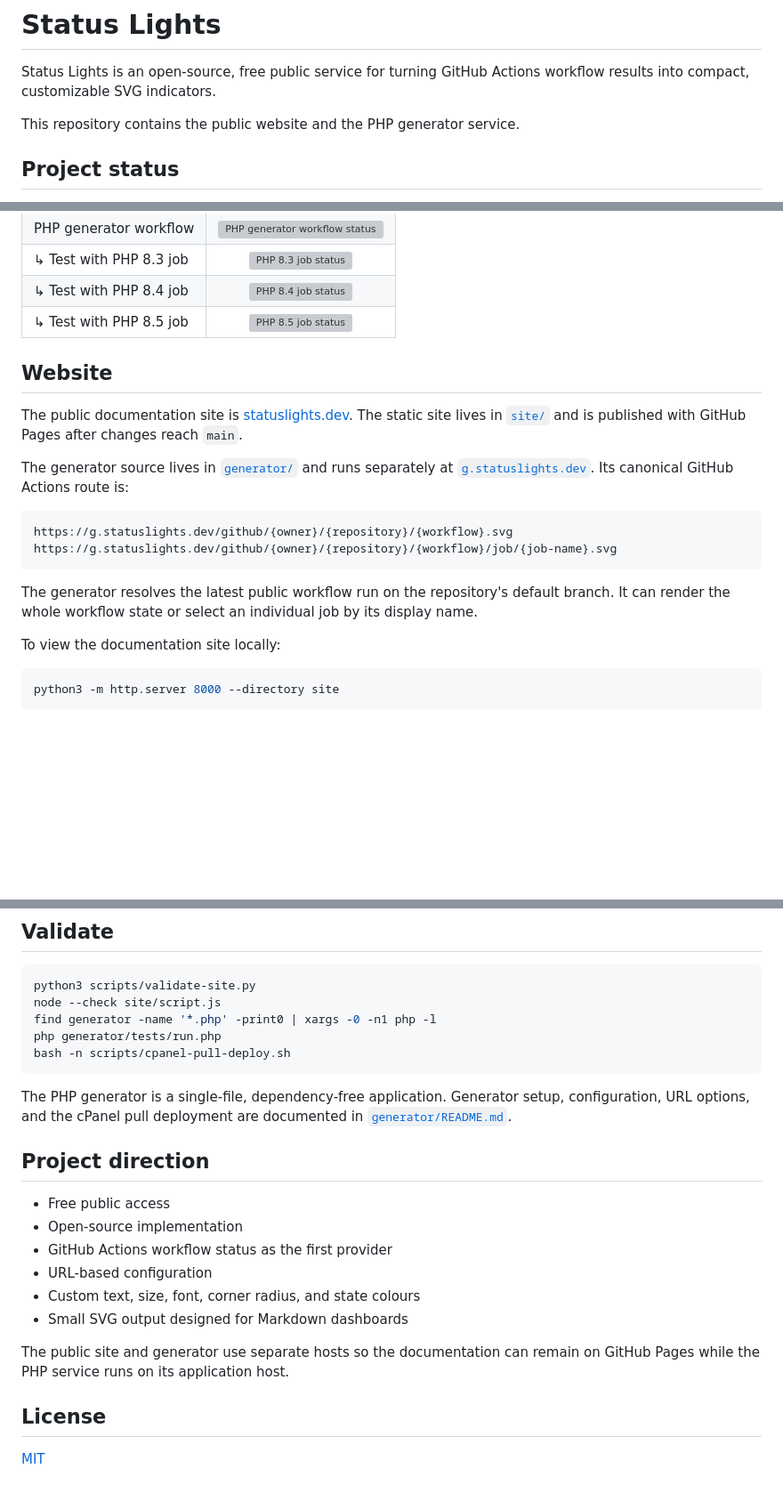
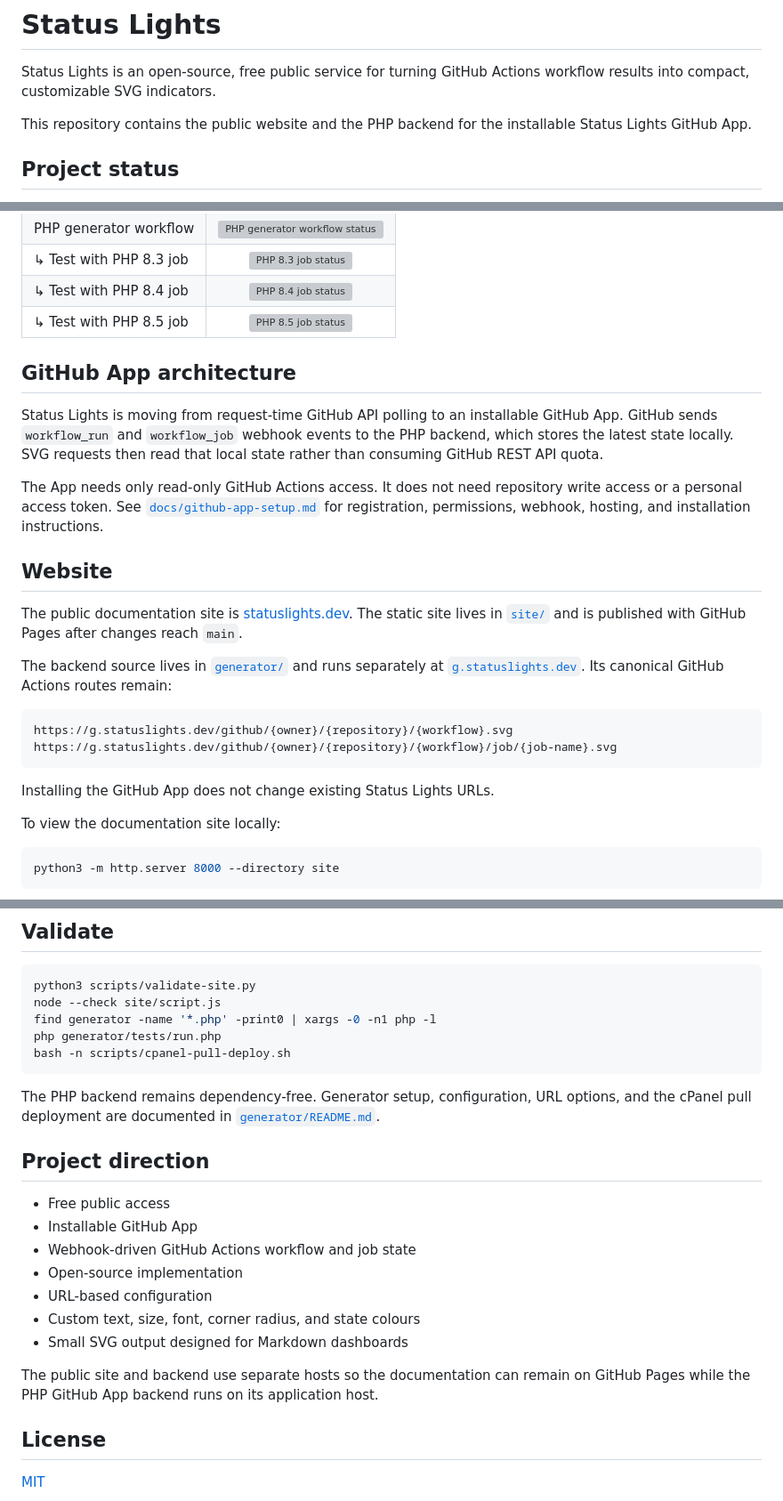
Before and after one commit to KingBain/status-lights, a Markdown page: README.md, 3 parts joined by grey strips. Shown at 89% size. Rendered like a GitHub page; blank space fills up the shorter version; grey boxes are pictures that could not be loaded.

Commit message:
docs: describe installable GitHub App

````diff
--- a/README.md
+++ b/README.md
@@ -3,7 +3,8 @@
 Status Lights is an open-source, free public service for turning GitHub Actions workflow results
 into compact, customizable SVG indicators.
 
-This repository contains the public website and the PHP generator service.
+This repository contains the public website and the PHP backend for the installable Status Lights
+GitHub App.
 
 ## Project status
 
@@ -20,21 +21,30 @@ and its individual jobs.
 | ↳ Test with PHP 8.4 job | [![PHP 8.4 job status](https://g.statuslights.dev/github/KingBain/status-lights/generator.yml/job/Test%20with%20PHP%208.4/size/30/radius/5.svg)](https://github.com/KingBain/status-lights/actions/workflows/generator.yml) |
 | ↳ Test with PHP 8.5 job | [![PHP 8.5 job status](https://g.statuslights.dev/github/KingBain/status-lights/generator.yml/job/Test%20with%20PHP%208.5/size/30/radius/5.svg)](https://github.com/KingBain/status-lights/actions/workflows/generator.yml) |
 
+## GitHub App architecture
+
+Status Lights is moving from request-time GitHub API polling to an installable GitHub App. GitHub
+sends `workflow_run` and `workflow_job` webhook events to the PHP backend, which stores the latest
+state locally. SVG requests then read that local state rather than consuming GitHub REST API quota.
+
+The App needs only read-only GitHub Actions access. It does not need repository write access or a
+personal access token. See [`docs/github-app-setup.md`](docs/github-app-setup.md) for registration,
+permissions, webhook, hosting, and installation instructions.
+
 ## Website
 
 The public documentation site is [statuslights.dev](https://statuslights.dev). The static site lives
 in [`site/`](site/) and is published with GitHub Pages after changes reach `main`.
 
-The generator source lives in [`generator/`](generator/) and runs separately at
-[`g.statuslights.dev`](https://g.statuslights.dev). Its canonical GitHub Actions route is:
+The backend source lives in [`generator/`](generator/) and runs separately at
+[`g.statuslights.dev`](https://g.statuslights.dev). Its canonical GitHub Actions routes remain:
 
 ```text
 https://g.statuslights.dev/github/{owner}/{repository}/{workflow}.svg
 https://g.statuslights.dev/github/{owner}/{repository}/{workflow}/job/{job-name}.svg
 ```
 
-The generator resolves the latest public workflow run on the repository's default branch. It can
-render the whole workflow state or select an individual job by its display name.
+Installing the GitHub App does not change existing Status Lights URLs.
 
 To view the documentation site locally:
 
@@ -54,21 +64,21 @@ php generator/tests/run.php
 bash -n scripts/cpanel-pull-deploy.sh
 ```
 
-The PHP generator is a single-file, dependency-free application. Generator setup, configuration,
-URL options, and the cPanel pull deployment are documented in
-[`generator/README.md`](generator/README.md).
+The PHP backend remains dependency-free. Generator setup, configuration, URL options, and the cPanel
+pull deployment are documented in [`generator/README.md`](generator/README.md).
 
 ## Project direction
 
 - Free public access
+- Installable GitHub App
+- Webhook-driven GitHub Actions workflow and job state
 - Open-source implementation
-- GitHub Actions workflow status as the first provider
 - URL-based configuration
 - Custom text, size, font, corner radius, and state colours
 - Small SVG output designed for Markdown dashboards
 
-The public site and generator use separate hosts so the documentation can remain on GitHub Pages
-while the PHP service runs on its application host.
+The public site and backend use separate hosts so the documentation can remain on GitHub Pages while
+the PHP GitHub App backend runs on its application host.
 
 ## License
 
````
